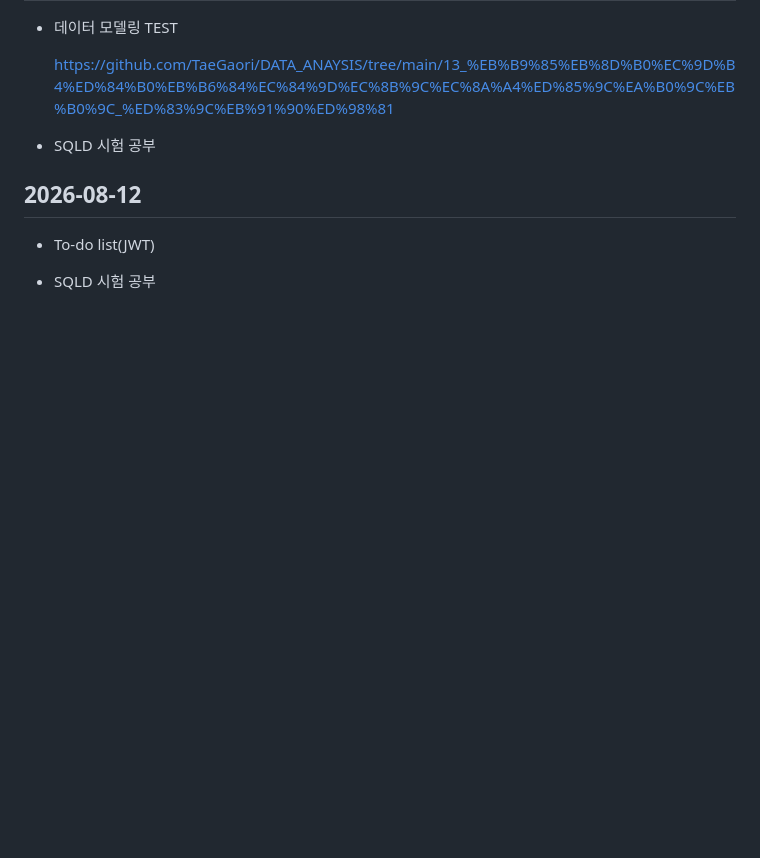
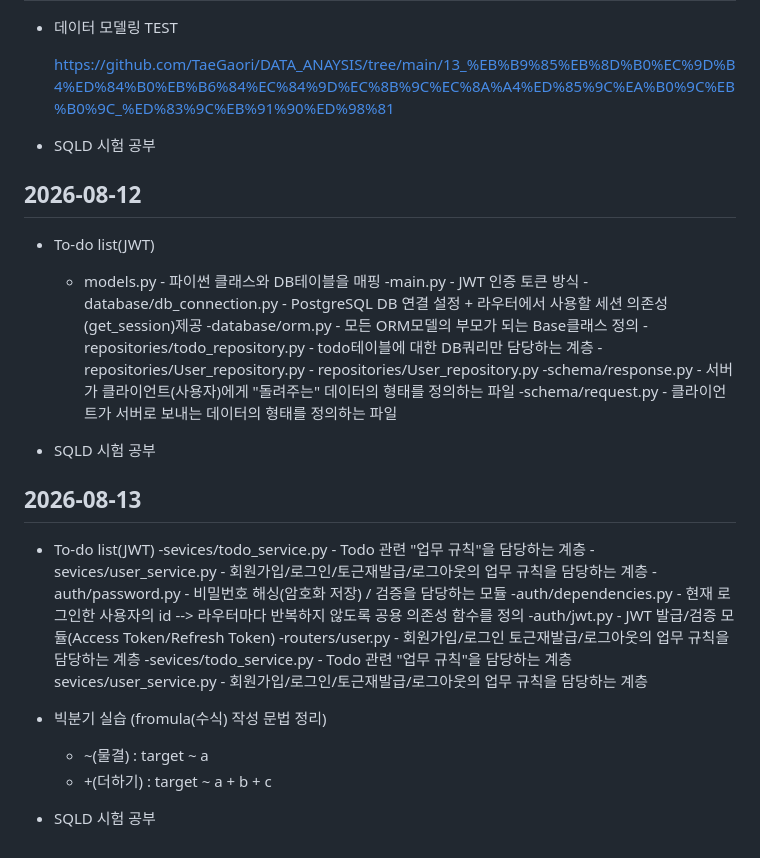
Before and after one commit to seokssaem/bigdata-2026, a Markdown page: 학습 일지/daily-log.md, the part around the change. GitHub-like rendering; blank space fills up the shorter version.

Commit message:
8월 13일

```diff
--- a/학습 일지/daily-log.md
+++ b/학습 일지/daily-log.md
@@ -507,5 +507,30 @@
 
 ## 2026-08-12
 - To-do list(JWT)
+    - models.py - 파이썬 클래스와 DB테이블을 매핑
+    -main.py - JWT 인증 토큰 방식
+    -database/db_connection.py - PostgreSQL DB 연결 설정 + 라우터에서 사용할 세션 의존성(get_session)제공
+    -database/orm.py - 모든 ORM모델의 부모가 되는 Base클래스 정의
+    -repositories/todo_repository.py - todo테이블에 대한 DB쿼리만 담당하는 계층
+    -repositories/User_repository.py - repositories/User_repository.py
+    -schema/response.py - 서버가 클라이언트(사용자)에게 "돌려주는" 데이터의 형태를 정의하는 파일
+    -schema/request.py - 클라이언트가 서버로 보내는 데이터의 형태를 정의하는 파일
 
 - SQLD 시험 공부
+
+## 2026-08-13
+- To-do list(JWT)
+    -sevices/todo_service.py - Todo 관련 "업무 규칙"을 담당하는 계층
+    -sevices/user_service.py - 회원가입/로그인/토근재발급/로그아웃의 업무 규칙을 담당하는 계층
+    -auth/password.py - 비밀번호 해싱(암호화 저장) / 검증을 담당하는 모듈
+    -auth/dependencies.py - 현재 로그인한 사용자의 id --> 라우터마다 반복하지 않도록 공용 의존성 함수를 정의
+    -auth/jwt.py - JWT 발급/검증 모듈(Access Token/Refresh Token)
+    -routers/user.py - 회원가입/로그인 토근재발급/로그아웃의 업무 규칙을 담당하는 계층
+    -sevices/todo_service.py - Todo 관련 "업무 규칙"을 담당하는 계층
+    sevices/user_service.py - 회원가입/로그인/토근재발급/로그아웃의 업무 규칙을 담당하는 계층
+
+- 빅분기 실습 (fromula(수식) 작성 문법 정리)
+    - ~(물결) : target ~ a
+    - +(더하기) : target ~ a + b + c
+
+- SQLD 시험 공부
```
